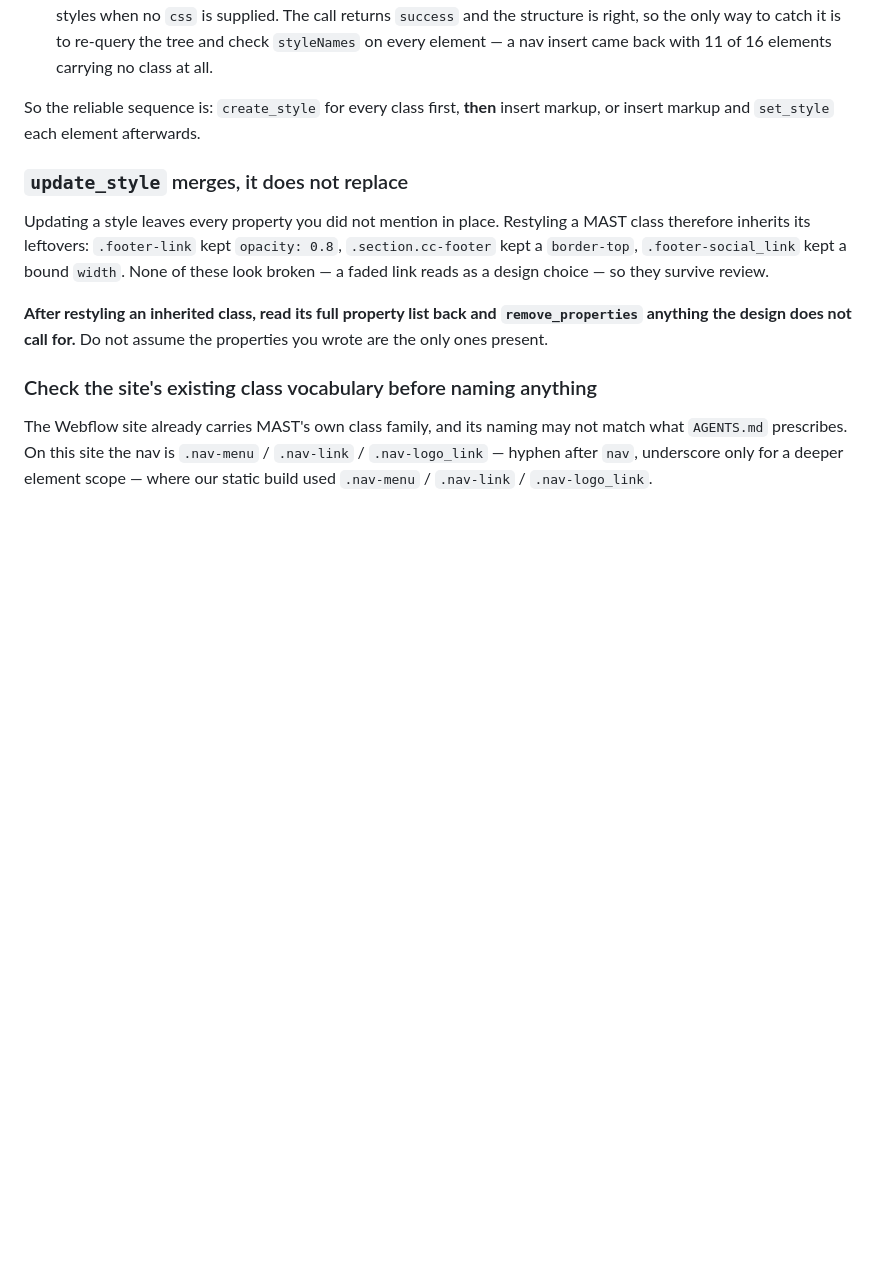
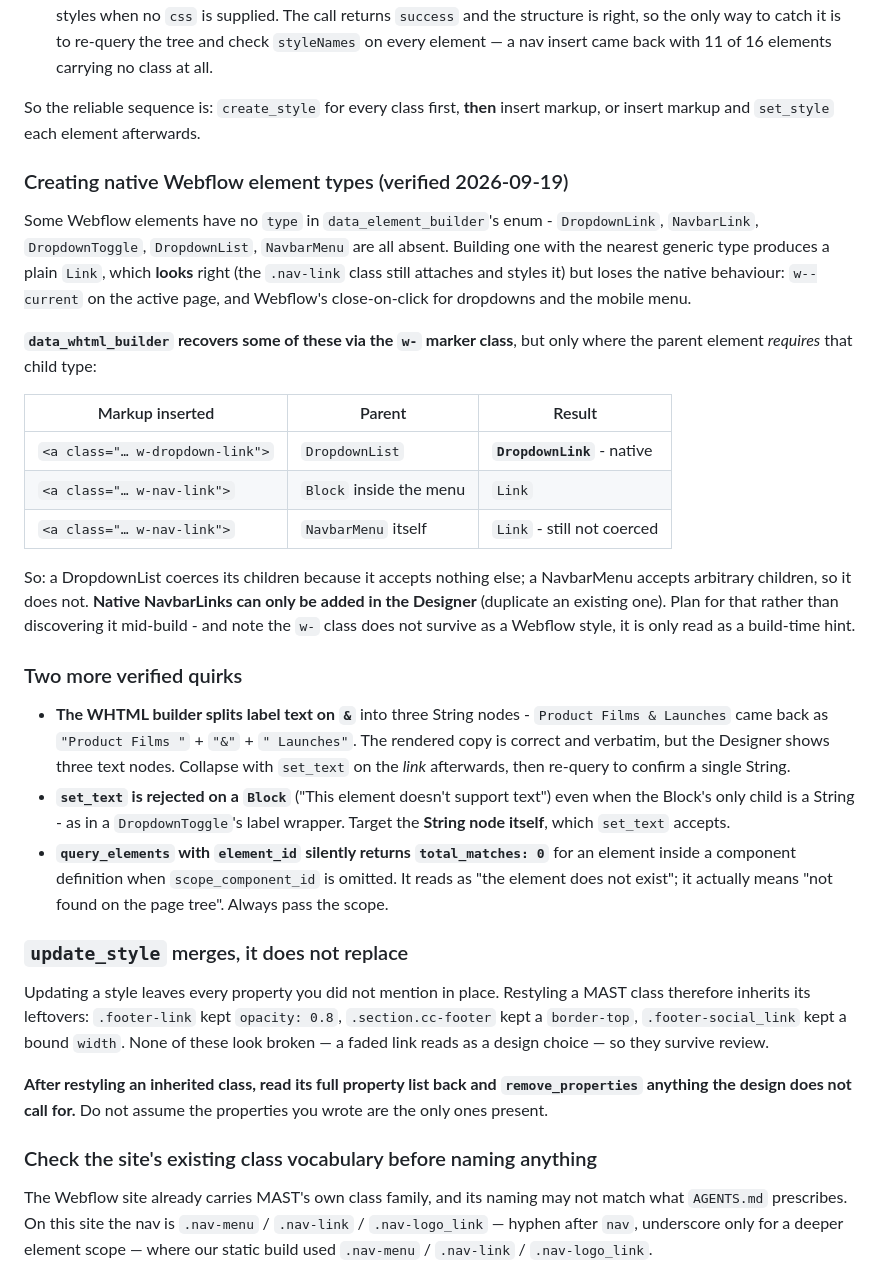
Before and after one commit to walkreed/alchemy-creative, a Markdown page: AGENTS.md, the part around one of its changes. GitHub-like rendering; blank space fills up the shorter version.

Commit message:
Match Nav and Footer content to the design in Webflow
Nav: nine "Our Work" dropdown entries, Journal/About/FAQs, "Contact Us"
CTA, Alchemy lockup replacing MAST's placeholder wordmark, and the unused
mega-menu removed.

Footer: swapped the inherited YouTube/LinkedIn/X icons for
Vimeo/Instagram/LinkedIn. Menu links and brand mark were already correct.

Record the verified element-type findings: data_element_builder has no
DropdownLink/NavbarLink type, and data_whtml_builder only coerces the
w- marker class where the parent requires that child type — so native
NavbarLinks remain a Designer-only step.

Co-Authored-By: Claude Opus 5 <noreply@anthropic.com>

```diff
--- a/AGENTS.md
+++ b/AGENTS.md
@@ -711,6 +711,41 @@ silent failure:
 So the reliable sequence is: `create_style` for every class first, **then** insert markup,
 or insert markup and `set_style` each element afterwards.
 
+### Creating native Webflow element types (verified 2026-09-19)
+
+Some Webflow elements have no `type` in `data_element_builder`'s enum - `DropdownLink`,
+`NavbarLink`, `DropdownToggle`, `DropdownList`, `NavbarMenu` are all absent. Building one
+with the nearest generic type produces a plain `Link`, which **looks** right (the `.nav-link`
+class still attaches and styles it) but loses the native behaviour: `w--current` on the
+active page, and Webflow's close-on-click for dropdowns and the mobile menu.
+
+**`data_whtml_builder` recovers some of these via the `w-` marker class**, but only where the
+parent element *requires* that child type:
+
+| Markup inserted | Parent | Result |
+|---|---|---|
+| `<a class="… w-dropdown-link">` | `DropdownList` | **`DropdownLink`** - native |
+| `<a class="… w-nav-link">` | `Block` inside the menu | `Link` |
+| `<a class="… w-nav-link">` | `NavbarMenu` itself | `Link` - still not coerced |
+
+So: a DropdownList coerces its children because it accepts nothing else; a NavbarMenu accepts
+arbitrary children, so it does not. **Native NavbarLinks can only be added in the Designer**
+(duplicate an existing one). Plan for that rather than discovering it mid-build - and note the
+`w-` class does not survive as a Webflow style, it is only read as a build-time hint.
+
+### Two more verified quirks
+
+- **The WHTML builder splits label text on `&`** into three String nodes - `Product Films & Launches`
+  came back as `"Product Films "` + `"&"` + `" Launches"`. The rendered copy is correct and
+  verbatim, but the Designer shows three text nodes. Collapse with `set_text` on the *link*
+  afterwards, then re-query to confirm a single String.
+- **`set_text` is rejected on a `Block`** ("This element doesn't support text") even when the
+  Block's only child is a String - as in a `DropdownToggle`'s label wrapper. Target the
+  **String node itself**, which `set_text` accepts.
+- **`query_elements` with `element_id` silently returns `total_matches: 0`** for an element
+  inside a component definition when `scope_component_id` is omitted. It reads as "the element
+  does not exist"; it actually means "not found on the page tree". Always pass the scope.
+
 ### `update_style` merges, it does not replace
 
 Updating a style leaves every property you did not mention in place. Restyling a MAST class
```
Also changed, not shown: other parts of AGENTS.md (+2 -2 lines).
